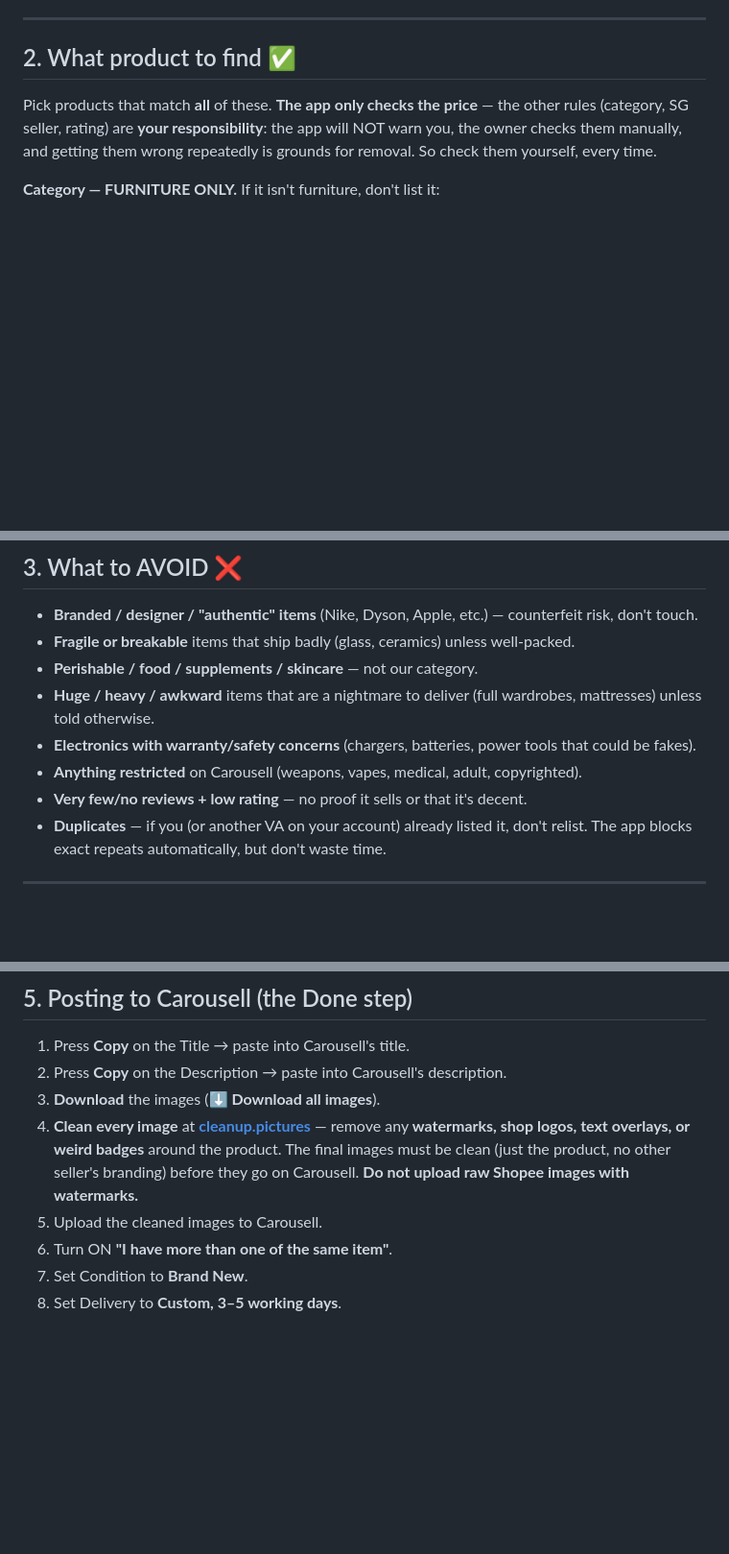
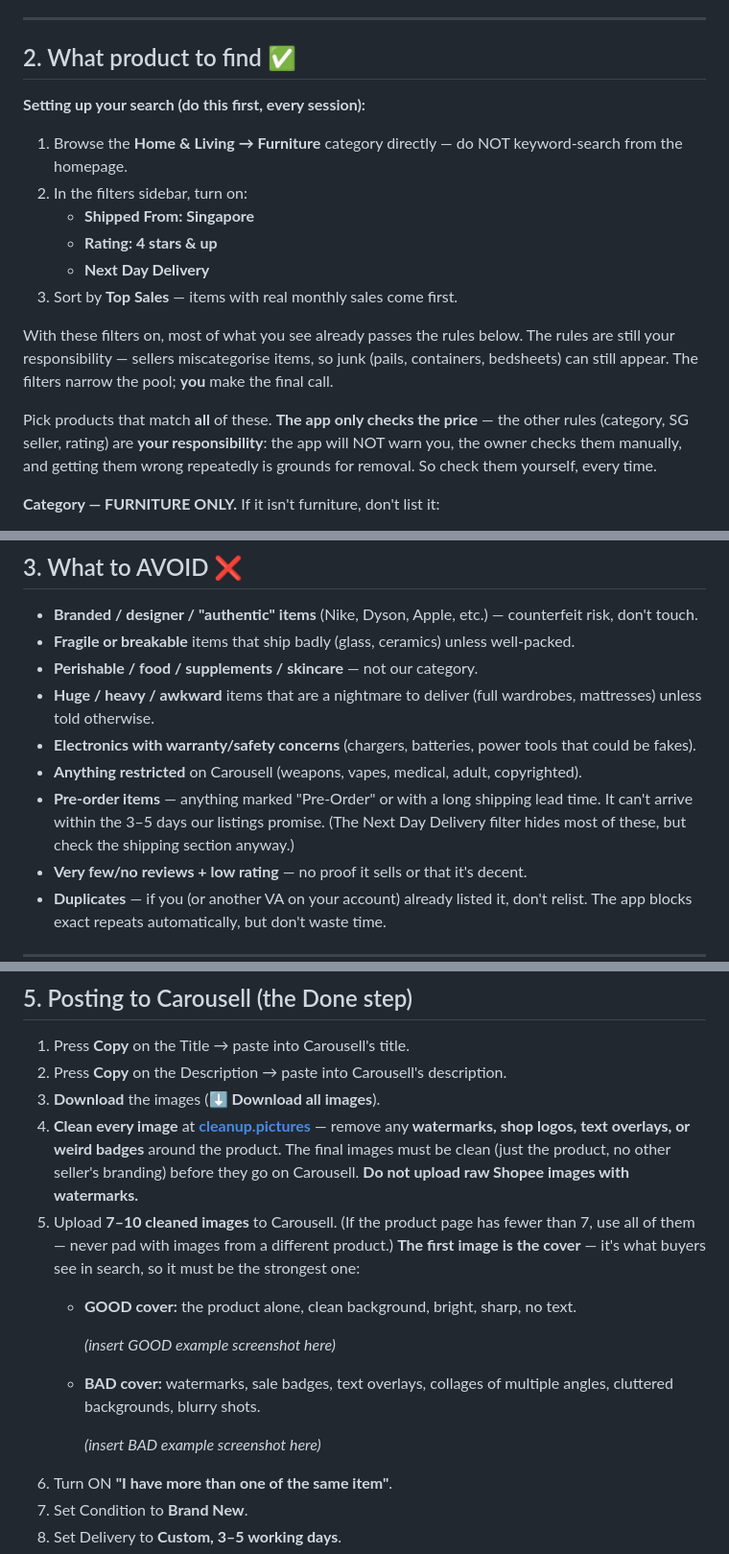
Before and after one commit to GreekeFire/Workers, a Markdown page: VA-SOP.md, 3 parts joined by grey strips. Shown at 96% size. Rendered like a GitHub page; blank space fills up the shorter version.

Commit message:
DOCS: VA-SOP — Shopee search filters, no pre-orders, 7-10 images + cover rules
Co-Authored-By: Claude Fable 5 <noreply@anthropic.com>

```diff
--- a/VA-SOP.md
+++ b/VA-SOP.md
@@ -25,6 +25,20 @@ for and how to do it. Read it once fully before you start.
 ---
 
 ## 2. What product to find ✅
+
+**Setting up your search (do this first, every session):**
+
+1. Browse the **Home & Living → Furniture** category directly — do NOT keyword-search
+   from the homepage.
+2. In the filters sidebar, turn on:
+   - **Shipped From: Singapore**
+   - **Rating: 4 stars & up**
+   - **Next Day Delivery**
+3. Sort by **Top Sales** — items with real monthly sales come first.
+
+With these filters on, most of what you see already passes the rules below. The rules
+are still your responsibility — sellers miscategorise items, so junk (pails, containers,
+bedsheets) can still appear. The filters narrow the pool; **you** make the final call.
 
 Pick products that match **all** of these. **The app only checks the price** — the
 other rules (category, SG seller, rating) are **your responsibility**: the app will
@@ -78,6 +92,9 @@ app checks — it warns "price low" under $25 or "price high" over $300.)*
 - **Huge / heavy / awkward** items that are a nightmare to deliver (full wardrobes, mattresses) unless told otherwise.
 - **Electronics with warranty/safety concerns** (chargers, batteries, power tools that could be fakes).
 - **Anything restricted** on Carousell (weapons, vapes, medical, adult, copyrighted).
+- **Pre-order items** — anything marked "Pre-Order" or with a long shipping lead
+  time. It can't arrive within the 3–5 days our listings promise. (The Next Day
+  Delivery filter hides most of these, but check the shipping section anyway.)
 - **Very few/no reviews + low rating** — no proof it sells or that it's decent.
 - **Duplicates** — if you (or another VA on your account) already listed it, don't relist. The app blocks exact repeats automatically, but don't waste time.
 
@@ -106,7 +123,18 @@ The app shows only **two** warning chips: **Price low** (under S$25) and
    any **watermarks, shop logos, text overlays, or weird badges** around the product.
    The final images must be clean (just the product, no other seller's branding)
    before they go on Carousell. **Do not upload raw Shopee images with watermarks.**
-5. Upload the cleaned images to Carousell.
+5. Upload **7–10 cleaned images** to Carousell. (If the product page has fewer
+   than 7, use all of them — never pad with images from a different product.)
+   **The first image is the cover** — it's what buyers see in search, so it must
+   be the strongest one:
+   - **GOOD cover:** the product alone, clean background, bright, sharp, no text.
+
+     *(insert GOOD example screenshot here)*
+
+   - **BAD cover:** watermarks, sale badges, text overlays, collages of multiple
+     angles, cluttered backgrounds, blurry shots.
+
+     *(insert BAD example screenshot here)*
 6. Turn ON **"I have more than one of the same item"**.
 7. Set Condition to **Brand New**.
 8. Set Delivery to **Custom, 3–5 working days**.
```
Also changed, not shown: other parts of VA-SOP.md (+1 -1 lines).
